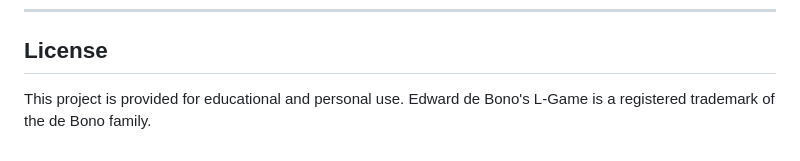
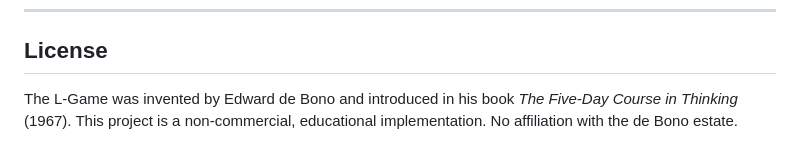
Before and after one commit to SWBZA/l-game, a Markdown page: README.md, the part around the change. Rendered like a GitHub page.

Commit message:
Fix LICENSE section — remove unverified trademark claim
Replace false "registered trademark" assertion with accurate attribution
and a non-affiliation statement, consistent with what research shows.

Co-Authored-By: Claude Sonnet 4.6 <noreply@anthropic.com>

```diff
--- a/README.md
+++ b/README.md
@@ -128,4 +128,4 @@ l-game/
 
 ## License
 
-This project is provided for educational and personal use. Edward de Bono's L-Game is a registered trademark of the de Bono family.
+The L-Game was invented by Edward de Bono and introduced in his book *The Five-Day Course in Thinking* (1967). This project is a non-commercial, educational implementation. No affiliation with the de Bono estate.
```
